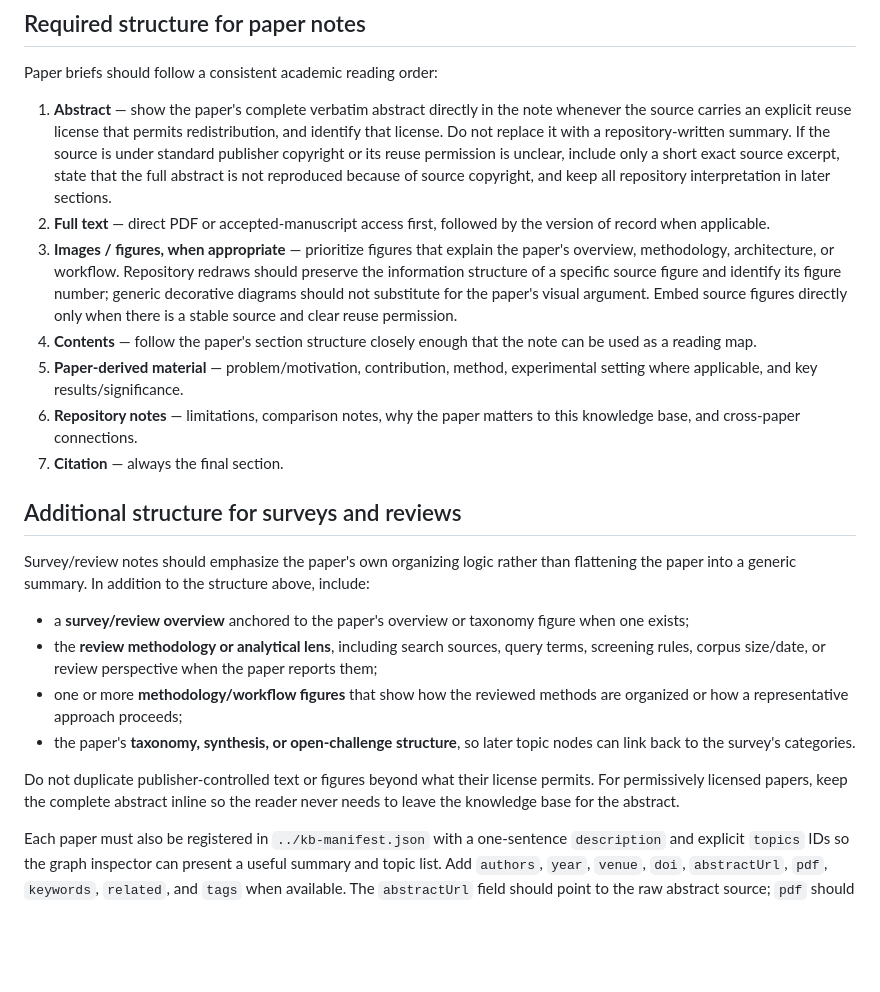
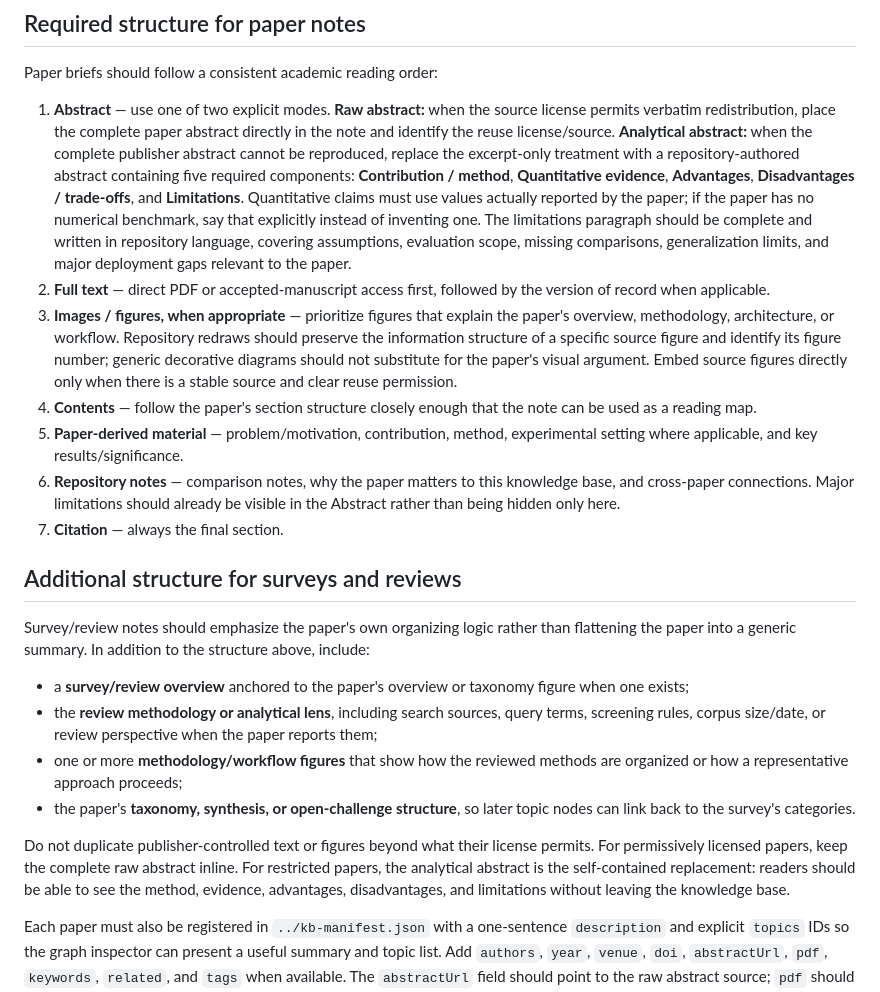
Before and after one commit to nobel-ai-tests/behavior-trees-autonomy, a Markdown page: papers/README.md, the part around the change. Drawn GitHub-style; blank space fills up the shorter version.

Commit message:
Define raw and analytical abstract modes

```diff
--- a/papers/README.md
+++ b/papers/README.md
@@ -37,12 +37,12 @@ See [Behavior Trees in Robotics: Core Research Topics](../topics/robotics-behavi
 
 Paper briefs should follow a consistent academic reading order:
 
-1. **Abstract** — show the paper's complete verbatim abstract directly in the note whenever the source carries an explicit reuse license that permits redistribution, and identify that license. Do not replace it with a repository-written summary. If the source is under standard publisher copyright or its reuse permission is unclear, include only a short exact source excerpt, state that the full abstract is not reproduced because of source copyright, and keep all repository interpretation in later sections.
+1. **Abstract** — use one of two explicit modes. **Raw abstract:** when the source license permits verbatim redistribution, place the complete paper abstract directly in the note and identify the reuse license/source. **Analytical abstract:** when the complete publisher abstract cannot be reproduced, replace the excerpt-only treatment with a repository-authored abstract containing five required components: **Contribution / method**, **Quantitative evidence**, **Advantages**, **Disadvantages / trade-offs**, and **Limitations**. Quantitative claims must use values actually reported by the paper; if the paper has no numerical benchmark, say that explicitly instead of inventing one. The limitations paragraph should be complete and written in repository language, covering assumptions, evaluation scope, missing comparisons, generalization limits, and major deployment gaps relevant to the paper.
 2. **Full text** — direct PDF or accepted-manuscript access first, followed by the version of record when applicable.
 3. **Images / figures, when appropriate** — prioritize figures that explain the paper's overview, methodology, architecture, or workflow. Repository redraws should preserve the information structure of a specific source figure and identify its figure number; generic decorative diagrams should not substitute for the paper's visual argument. Embed source figures directly only when there is a stable source and clear reuse permission.
 4. **Contents** — follow the paper's section structure closely enough that the note can be used as a reading map.
 5. **Paper-derived material** — problem/motivation, contribution, method, experimental setting where applicable, and key results/significance.
-6. **Repository notes** — limitations, comparison notes, why the paper matters to this knowledge base, and cross-paper connections.
+6. **Repository notes** — comparison notes, why the paper matters to this knowledge base, and cross-paper connections. Major limitations should already be visible in the Abstract rather than being hidden only here.
 7. **Citation** — always the final section.
 
 ## Additional structure for surveys and reviews
@@ -54,6 +54,6 @@ Survey/review notes should emphasize the paper's own organizing logic rather tha
 - one or more **methodology/workflow figures** that show how the reviewed methods are organized or how a representative approach proceeds;
 - the paper's **taxonomy, synthesis, or open-challenge structure**, so later topic nodes can link back to the survey's categories.
 
-Do not duplicate publisher-controlled text or figures beyond what their license permits. For permissively licensed papers, keep the complete abstract inline so the reader never needs to leave the knowledge base for the abstract.
+Do not duplicate publisher-controlled text or figures beyond what their license permits. For permissively licensed papers, keep the complete raw abstract inline. For restricted papers, the analytical abstract is the self-contained replacement: readers should be able to see the method, evidence, advantages, disadvantages, and limitations without leaving the knowledge base.
 
 Each paper must also be registered in `../kb-manifest.json` with a one-sentence `description` and explicit `topics` IDs so the graph inspector can present a useful summary and topic list. Add `authors`, `year`, `venue`, `doi`, `abstractUrl`, `pdf`, `keywords`, `related`, and `tags` when available. The `abstractUrl` field should point to the raw abstract source; `pdf` should point directly to the best lawful reading copy available.
```
